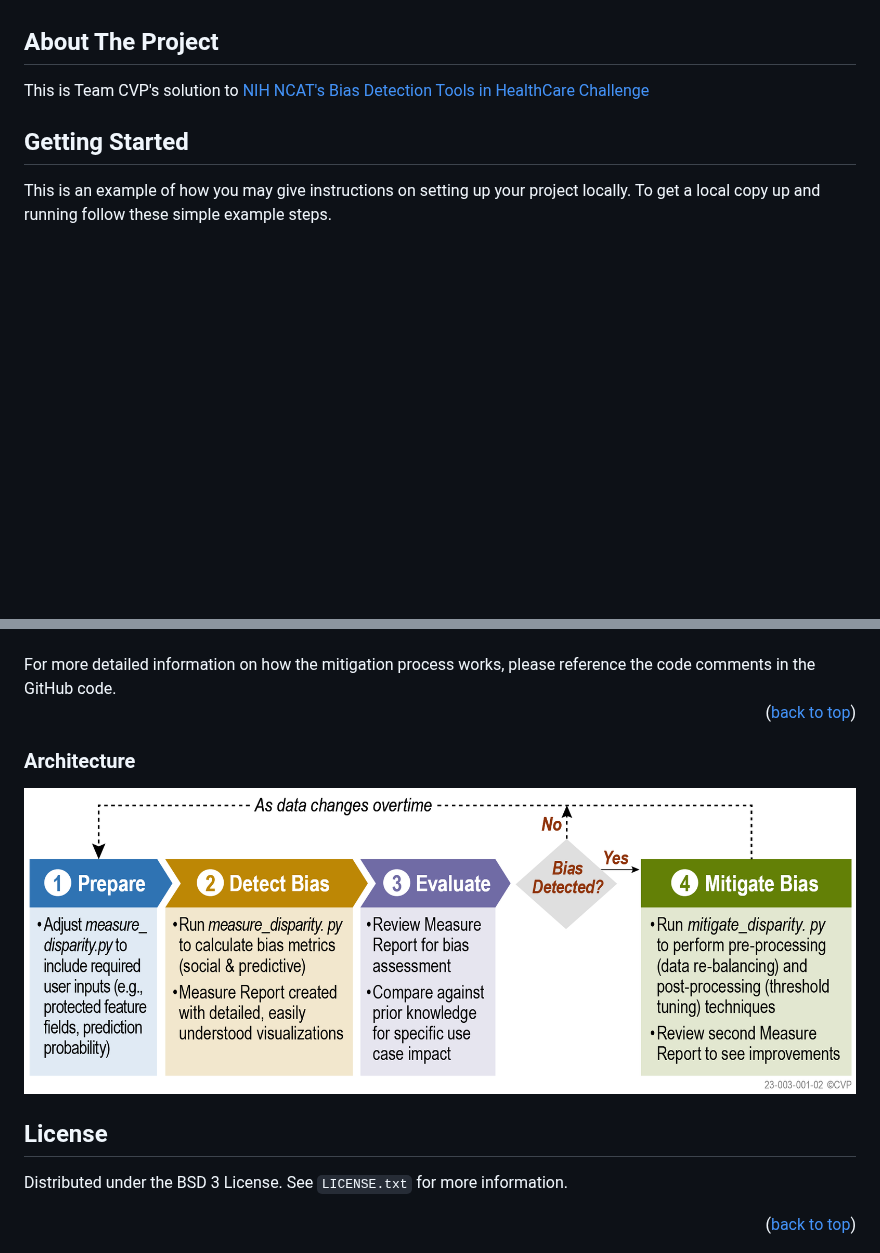
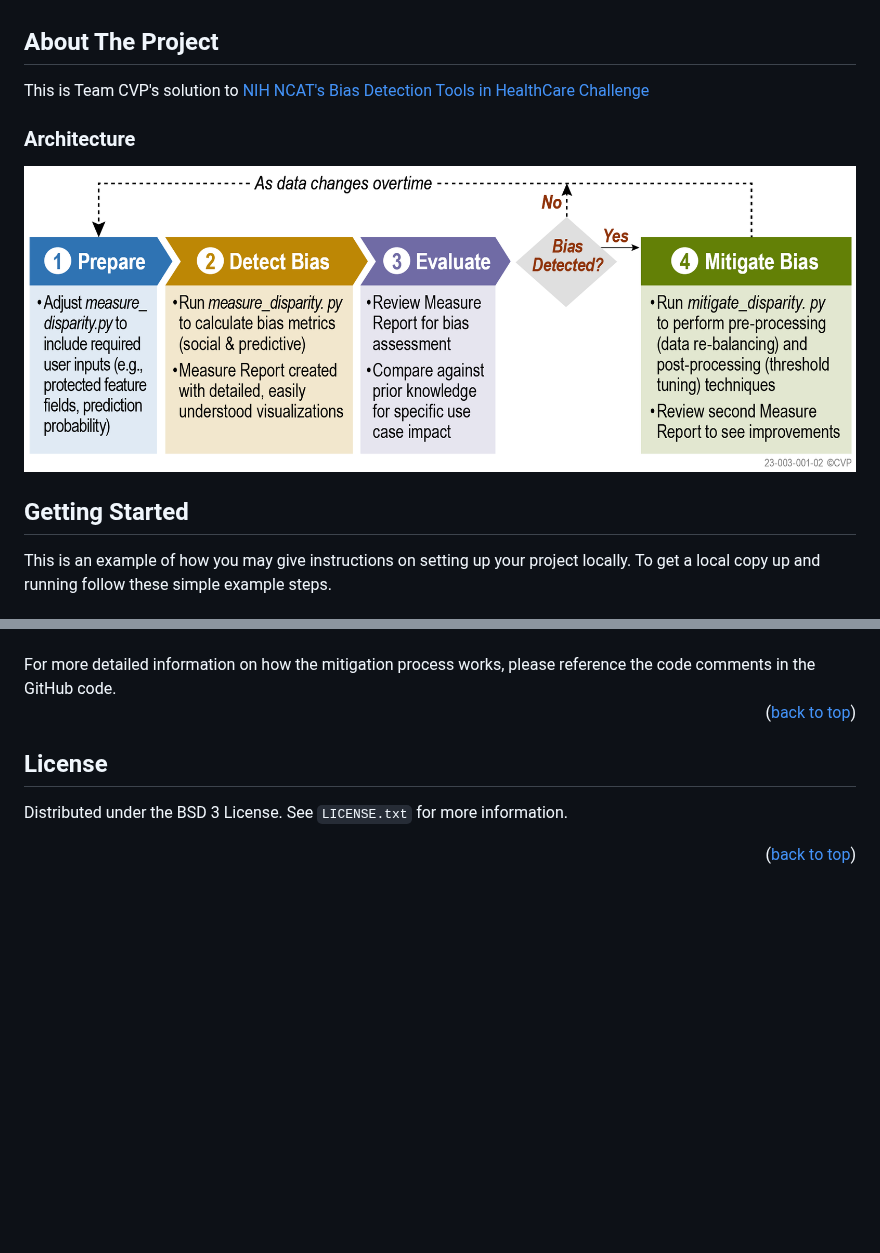
Before and after one commit to cvp-bias-detection-healthcare/cvp-bias-detection-healthcare.github.io, a Markdown page: README.md, 2 parts joined by grey strips. GitHub-like rendering; blank space fills up the shorter version.

```diff
--- a/README.md
+++ b/README.md
@@ -4,6 +4,8 @@
 
 This is Team CVP's solution to [NIH NCAT's Bias Detection Tools in HealthCare Challenge]( https://expeditionhacks.com/bias-detection-healthcare/)
 
+### Architecture
+![AI Bias Tool Architecture](https://github.com/cvp-bias-detection-healthcare/cvp-bias-detection-healthcare.github.io/blob/e32af3038ab9d87ac031e5171713adff2145dd73/assets/img/23-003-001-02_NCATS%20AI%20Challenge-02.png)
 
 
 <!-- GETTING STARTED -->
@@ -66,8 +70,6 @@ For more detailed information on how the mitigation process works, please refere
 
 <p align="right">(<a href="#readme-top">back to top</a>)</p>
 
-### Architecture
-![AI Bias Tool Architecture](https://github.com/cvp-bias-detection-healthcare/cvp-bias-detection-healthcare.github.io/blob/e32af3038ab9d87ac031e5171713adff2145dd73/assets/img/23-003-001-02_NCATS%20AI%20Challenge-02.png)
 
 
 <!-- LICENSE -->
```
Also changed, not shown: other parts of README.md (+5 -3 lines).
